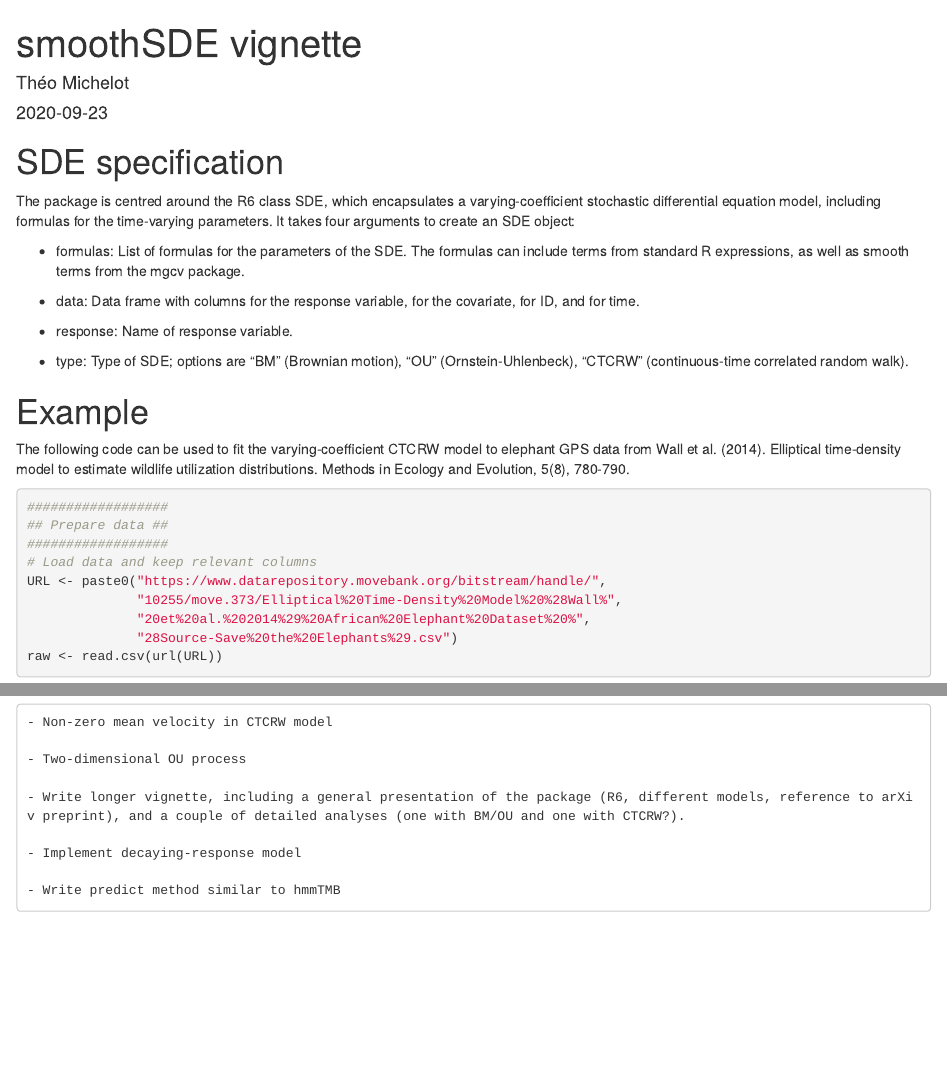
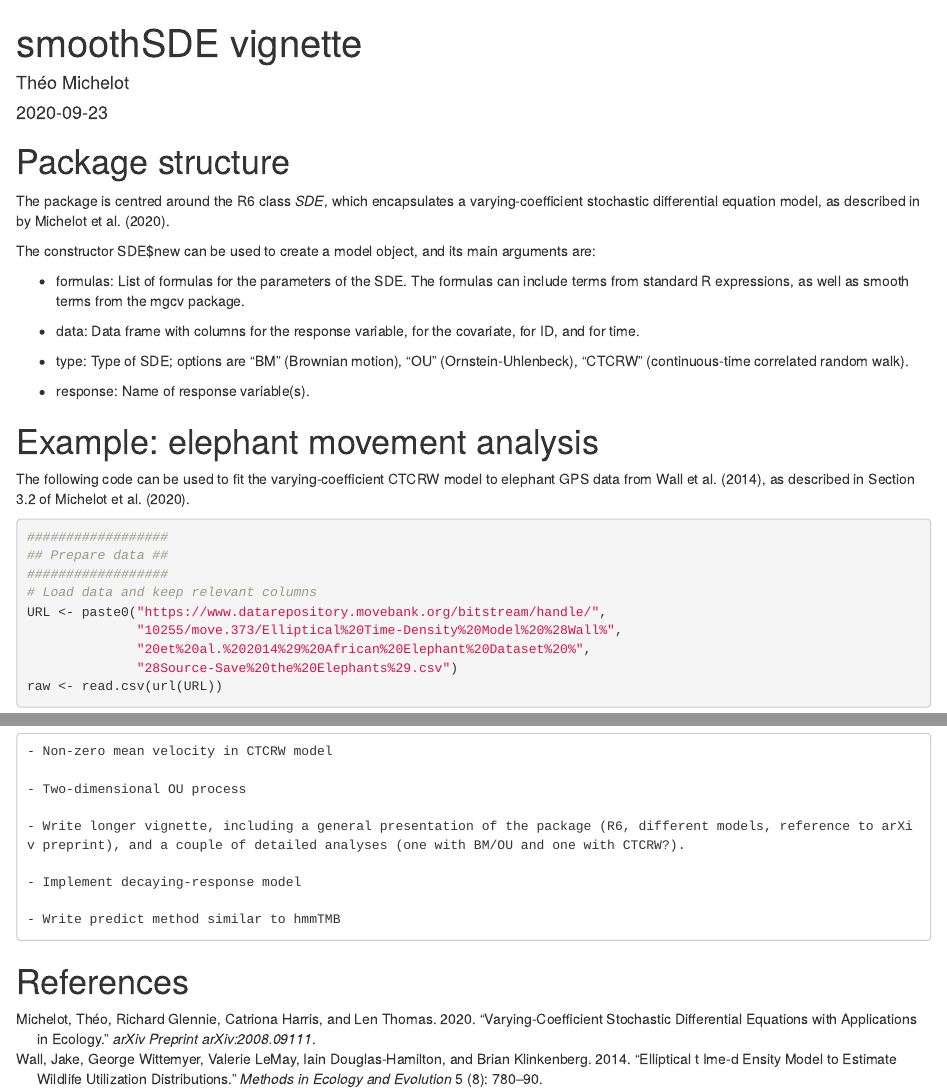
Before and after one commit to TheoMichelot/smoothSDE, an R Markdown document (vignettes/smoothSDE.rmd): the page in a window 1100 px wide, from its top, and a second part further down, joined at a grey line. Rendered offline with R 4.5, knitr and Pandoc, with nearby package versions; some code elsewhere in the file could not run offline.

Commit message:
update vignette

````diff
--- /dev/null
+++ b/vignettes/refs.bib
@@ -0,0 +1,18 @@
+
+@article{michelot2020,
+  title={Varying-coefficient stochastic differential equations with applications in ecology},
+  author={Michelot, Th{\'e}o and Glennie, Richard and Harris, Catriona and Thomas, Len},
+  journal={arXiv preprint arXiv:2008.09111},
+  year={2020}
+}
+
+@article{wall2014,
+  title={Elliptical T ime-D ensity model to estimate wildlife utilization distributions},
+  author={Wall, Jake and Wittemyer, George and LeMay, Valerie and Douglas-Hamilton, Iain and Klinkenberg, Brian},
+  journal={Methods in Ecology and Evolution},
+  volume={5},
+  number={8},
+  pages={780--790},
+  year={2014},
+  publisher={Wiley Online Library}
+}
--- a/vignettes/smoothSDE.rmd
+++ b/vignettes/smoothSDE.rmd
@@ -3,6 +3,7 @@ title: "smoothSDE vignette"
 author: "Théo Michelot"
 date: "`r Sys.Date()`"
 output: rmarkdown::html_document
+bibliography: refs.bib
 vignette: >
   %\VignetteIndexEntry{smoothSDE vignette}
   %\VignetteEncoding{UTF-8}
@@ -23,21 +24,23 @@ library(smoothSDE)
 set.seed(342)
 ```
 
-# SDE specification
+# Package structure
 
-The package is centred around the R6 class SDE, which encapsulates a varying-coefficient stochastic differential equation model, including formulas for the time-varying parameters. It takes four arguments to create an SDE object:
+The package is centred around the R6 class _SDE_, which encapsulates a varying-coefficient stochastic differential equation model, as described in by @michelot2020.
+
+The constructor SDE\$new can be used to create a model object, and its main arguments are:
 
  - formulas: List of formulas for the parameters of the SDE. The formulas can include terms from standard R expressions, as well as smooth terms from the mgcv package.
 
  - data: Data frame with columns for the response variable, for the covariate, for ID, and for time.
 
- - response: Name of response variable.
-
  - type: Type of SDE; options are "BM" (Brownian motion), "OU" (Ornstein-Uhlenbeck), "CTCRW" (continuous-time correlated random walk).
 
-# Example
+ - response: Name of response variable(s).
 
-The following code can be used to fit the varying-coefficient CTCRW model to elephant GPS data from Wall et al. (2014). Elliptical time‐density model to estimate wildlife utilization distributions. Methods in Ecology and Evolution, 5(8), 780-790.
+# Example: elephant movement analysis
+
+The following code can be used to fit the varying-coefficient CTCRW model to elephant GPS data from @wall2014, as described in Section 3.2 of @michelot2020.
 
 ```{r example}
 ##################
@@ -103,3 +106,5 @@ my_sde$plot_par("temp", n_post = 100)
     - Implement decaying-response model
 
     - Write predict method similar to hmmTMB
+
+# References
````
